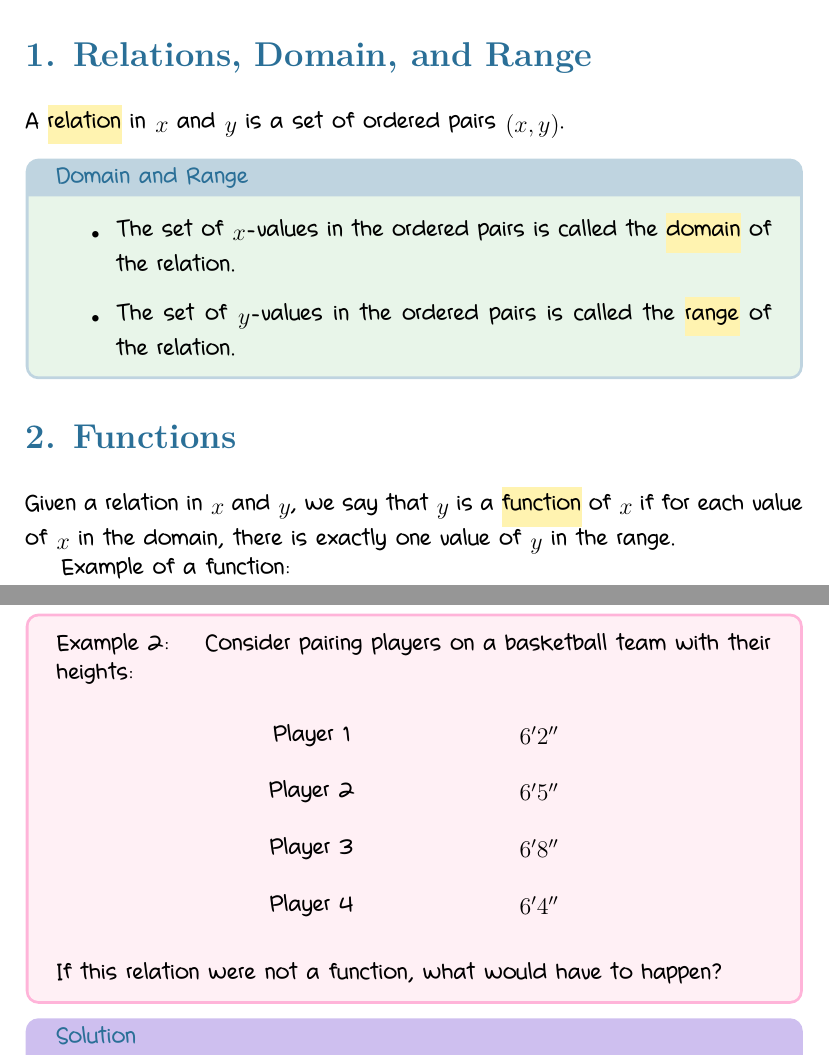
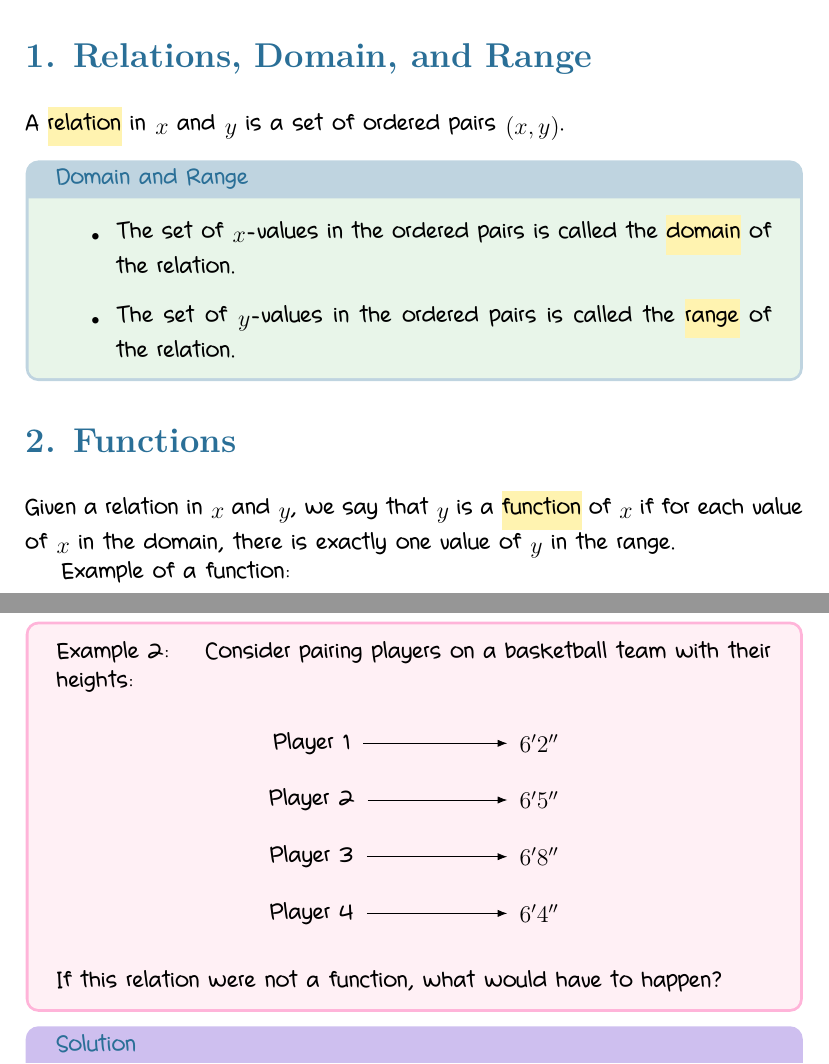
Before and after one commit to zhubapai/Fall-2026-MATH-115, a LaTeX document (notes/M1L1_functions_and_function_notation.tex): two parts of pages 1 and 4 of 11, joined at a grey line, cut so that both start at the same text. Compiled offline with XeLaTeX.

Commit message:
Style the new function-example intro (bold label, no stray linebreak) and add arrows to the basketball player diagram to match the rest of the lesson's arrow convention

```diff
--- a/notes/M1L1_functions_and_function_notation.tex
+++ b/notes/M1L1_functions_and_function_notation.tex
@@ -124,7 +124,7 @@ A \funhl{relation} in $x$ and $y$ is a set of ordered pairs $(x,y)$.
 
 Given a relation in $x$ and $y$, we say that $y$ is a \funhl{function} of $x$ if for each value of $x$ in the domain, there is exactly one value of $y$ in the range.
 
-Example of a function: \\
+\textbf{Example of a function:}
 
 \[
 \text{Domain}=\{1,2,5,7\}\qquad(\text{independent variables, }x\text{'s}),
@@ -227,6 +227,10 @@ Consider pairing players on a basketball team with their heights:
 \node (y2) at (4,2) {$6'5''$};
 \node (y3) at (4,1) {$6'8''$};
 \node (y4) at (4,0) {$6'4''$};
+\draw[-{Latex}] (x1) -- (y1);
+\draw[-{Latex}] (x2) -- (y2);
+\draw[-{Latex}] (x3) -- (y3);
+\draw[-{Latex}] (x4) -- (y4);
 \end{tikzpicture}
 \end{center}
 
```
